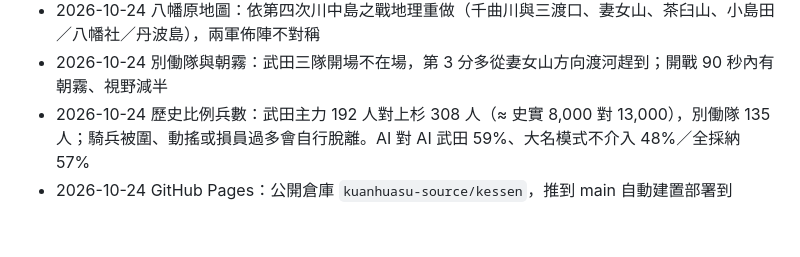
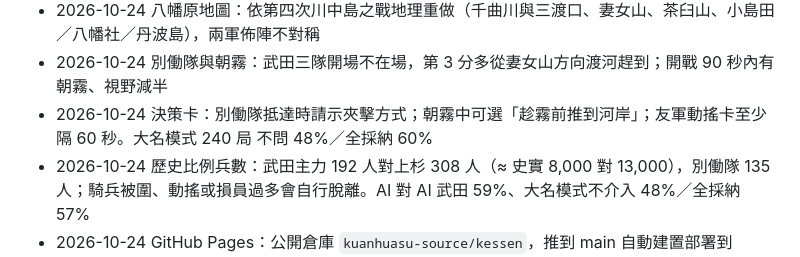
Before and after one commit to kuanhuasu-source/kessen, a Markdown page: README.md, the part around the change. Drawn GitHub-style; blank space fills up the shorter version.

```diff
--- a/README.md
+++ b/README.md
@@ -40,6 +40,7 @@ npm run build:single # 單一 HTML（dist/kessen-m1.html）
 - 地圖（2026-10-21）：合成貼圖地表（草地、林地、稻田田塊、土路）、外圍犀川與千曲川、遠山、灌木石頭；水域規則（涉水減速、不能衝鋒、半渡而擊）以 `streams` 規則選用，`#ai=two|east` 試玩
 - 2026-10-24 八幡原地圖：依第四次川中島之戰地理重做（千曲川與三渡口、妻女山、茶臼山、小島田／八幡社／丹波島），兩軍佈陣不對稱
 - 2026-10-24 別働隊與朝霧：武田三隊開場不在場，第 3 分多從妻女山方向渡河趕到；開戰 90 秒內有朝霧、視野減半
+- 2026-10-24 決策卡：別働隊抵達時請示夾擊方式；朝霧中可選「趁霧前推到河岸」；友軍動搖卡至少隔 60 秒。大名模式 240 局 不問 48%／全採納 60%
 - 2026-10-24 歷史比例兵數：武田主力 192 人對上杉 308 人（≈ 史實 8,000 對 13,000），別働隊 135 人；騎兵被圍、動搖或損員過多會自行脫離。AI 對 AI 武田 59%、大名模式不介入 48%／全採納 57%
 - 2026-10-24 GitHub Pages：公開倉庫 `kuanhuasu-source/kessen`，推到 main 自動建置部署到 https://kuanhuasu-source.github.io/kessen/
 - 2026-10-24 視角模式：從決策卡「我親自帶隊」切到主將或騎兵將領視角，鏡頭拉近、只操作該隊、只看該隊視野；士氣 +10、功績加倍，大將討死軍勢再 −30
```
Also changed, not shown: BACKLOG.md (+2 -1 lines), HANDOFF.md (+2 -2 lines).
